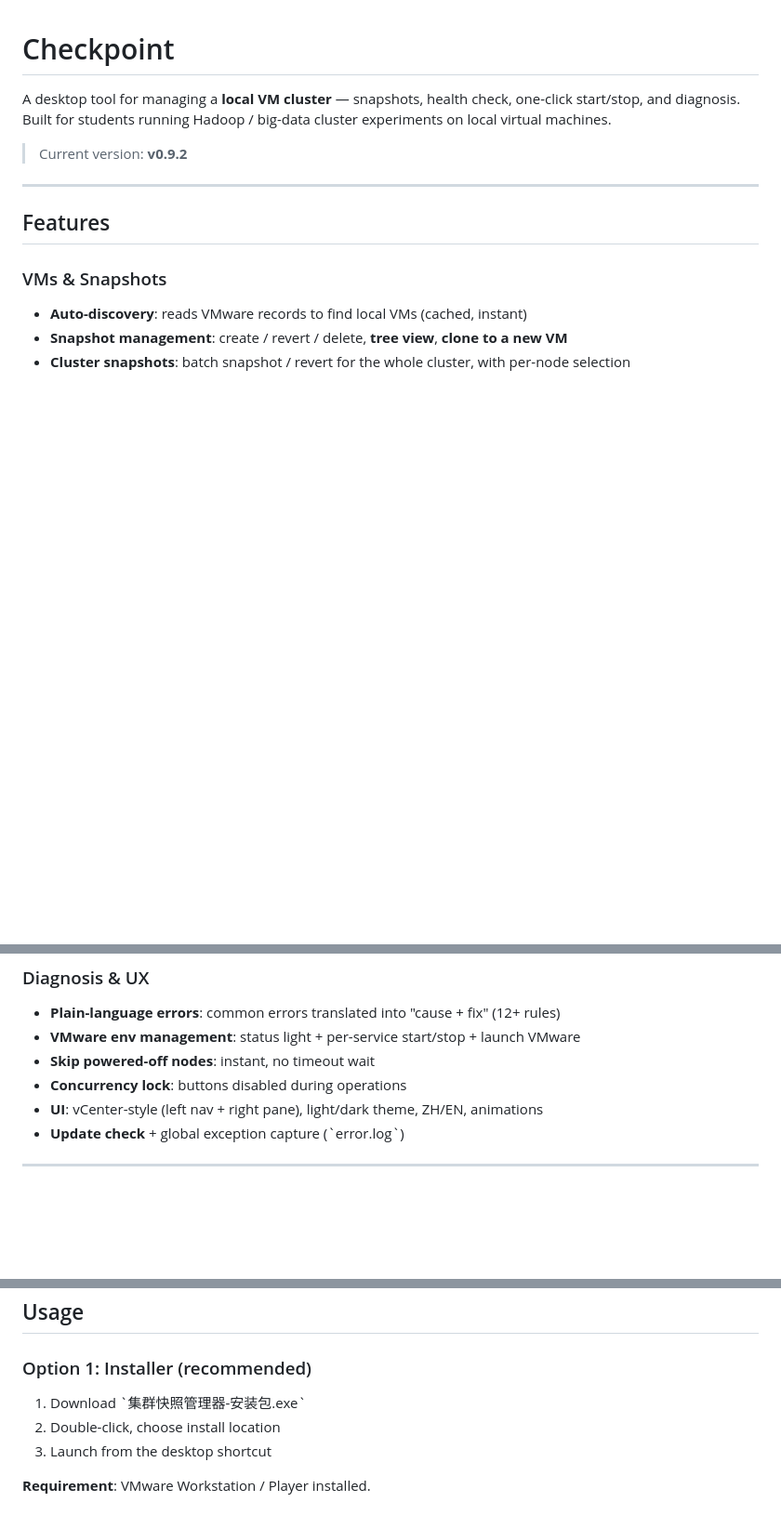
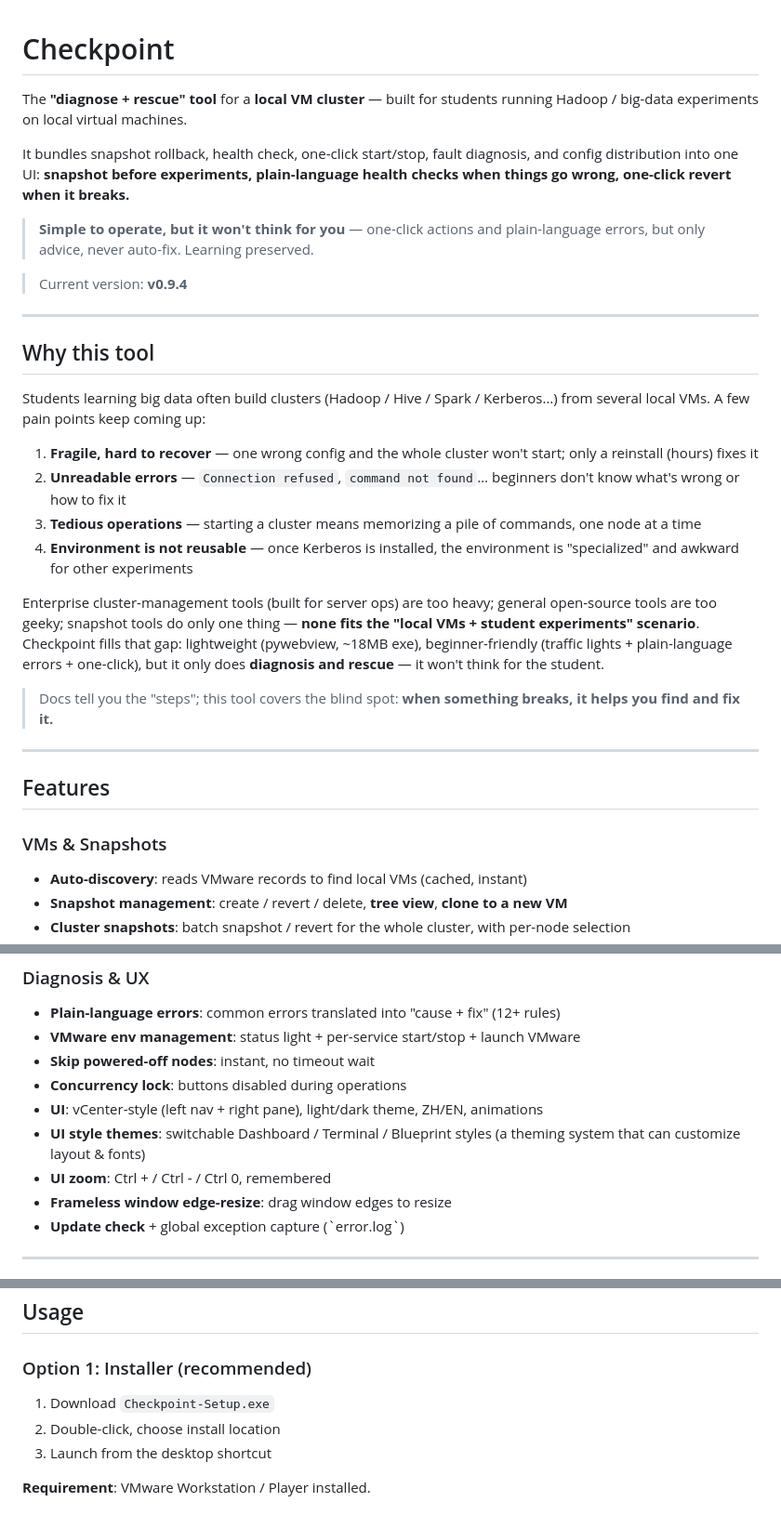
Before and after one commit to ZiJiangel/checkpoint, a Markdown page: README.en.md, 3 parts joined by grey strips. Shown at 93% size. GitHub-like rendering; blank space fills up the shorter version.

Commit message:
docs: README 更新定位(诊断+保命)/差异化/主题功能/版本历史 v0.9.4

```diff
--- a/README.en.md
+++ b/README.en.md
@@ -1,8 +1,27 @@
 # Checkpoint
 
-A desktop tool for managing a **local VM cluster** — snapshots, health check, one-click start/stop, and diagnosis. Built for students running Hadoop / big-data cluster experiments on local virtual machines.
+The **"diagnose + rescue" tool** for a **local VM cluster** — built for students running Hadoop / big-data experiments on local virtual machines.
 
-> Current version: **v0.9.2**
+It bundles snapshot rollback, health check, one-click start/stop, fault diagnosis, and config distribution into one UI: **snapshot before experiments, plain-language health checks when things go wrong, one-click revert when it breaks.**
+
+> **Simple to operate, but it won't think for you** — one-click actions and plain-language errors, but only advice, never auto-fix. Learning preserved.
+
+> Current version: **v0.9.4**
+
+---
+
+## Why this tool
+
+Students learning big data often build clusters (Hadoop / Hive / Spark / Kerberos…) from several local VMs. A few pain points keep coming up:
+
+1. **Fragile, hard to recover** — one wrong config and the whole cluster won't start; only a reinstall (hours) fixes it
+2. **Unreadable errors** — `Connection refused`, `command not found`… beginners don't know what's wrong or how to fix it
+3. **Tedious operations** — starting a cluster means memorizing a pile of commands, one node at a time
+4. **Environment is not reusable** — once Kerberos is installed, the environment is "specialized" and awkward for other experiments
+
+Enterprise cluster-management tools (built for server ops) are too heavy; general open-source tools are too geeky; snapshot tools do only one thing — **none fits the "local VMs + student experiments" scenario**. Checkpoint fills that gap: lightweight (pywebview, ~18MB exe), beginner-friendly (traffic lights + plain-language errors + one-click), but it only does **diagnosis and rescue** — it won't think for the student.
+
+> Docs tell you the "steps"; this tool covers the blind spot: **when something breaks, it helps you find and fix it.**
 
 ---
 
@@ -29,6 +48,9 @@ A desktop tool for managing a **local VM cluster** — snapshots, health check,
 - **Skip powered-off nodes**: instant, no timeout wait
 - **Concurrency lock**: buttons disabled during operations
 - **UI**: vCenter-style (left nav + right pane), light/dark theme, ZH/EN, animations
+- **UI style themes**: switchable Dashboard / Terminal / Blueprint styles (a theming system that can customize layout & fonts)
+- **UI zoom**: Ctrl + / Ctrl - / Ctrl 0, remembered
+- **Frameless window edge-resize**: drag window edges to resize
 - **Update check** + global exception capture (\`error.log\`)
 
 ---
@@ -68,7 +90,7 @@ This tool is for **local VM cluster experiments**. You need:
 
 ### Option 1: Installer (recommended)
 
-1. Download \`集群快照管理器-安装包.exe\`
+1. Download `Checkpoint-Setup.exe`
 2. Double-click, choose install location
 3. Launch from the desktop shortcut
 
```
Also changed, not shown: other parts of README.en.md (+2 -0 lines), README.md (+27 -3 lines).
